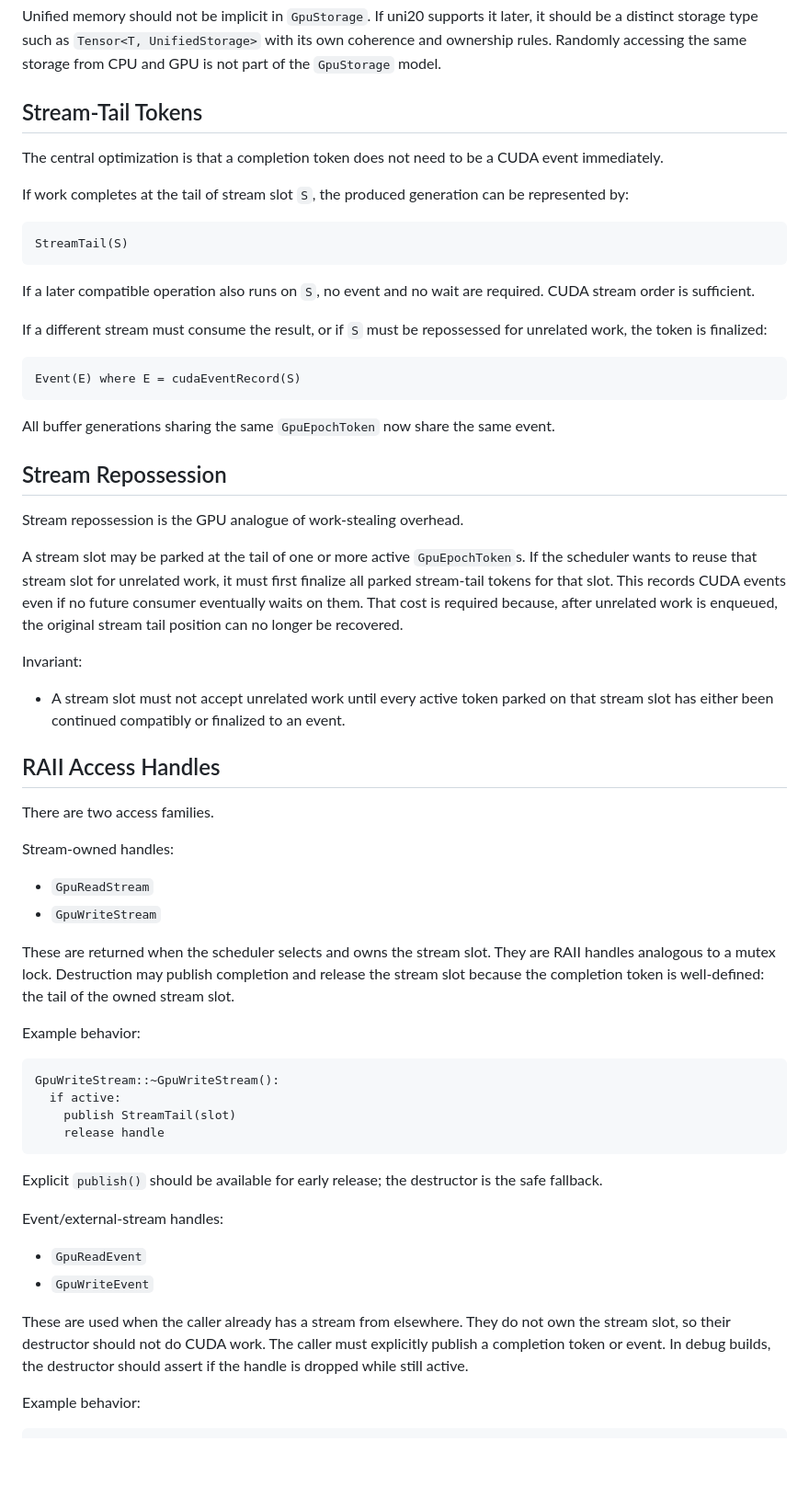
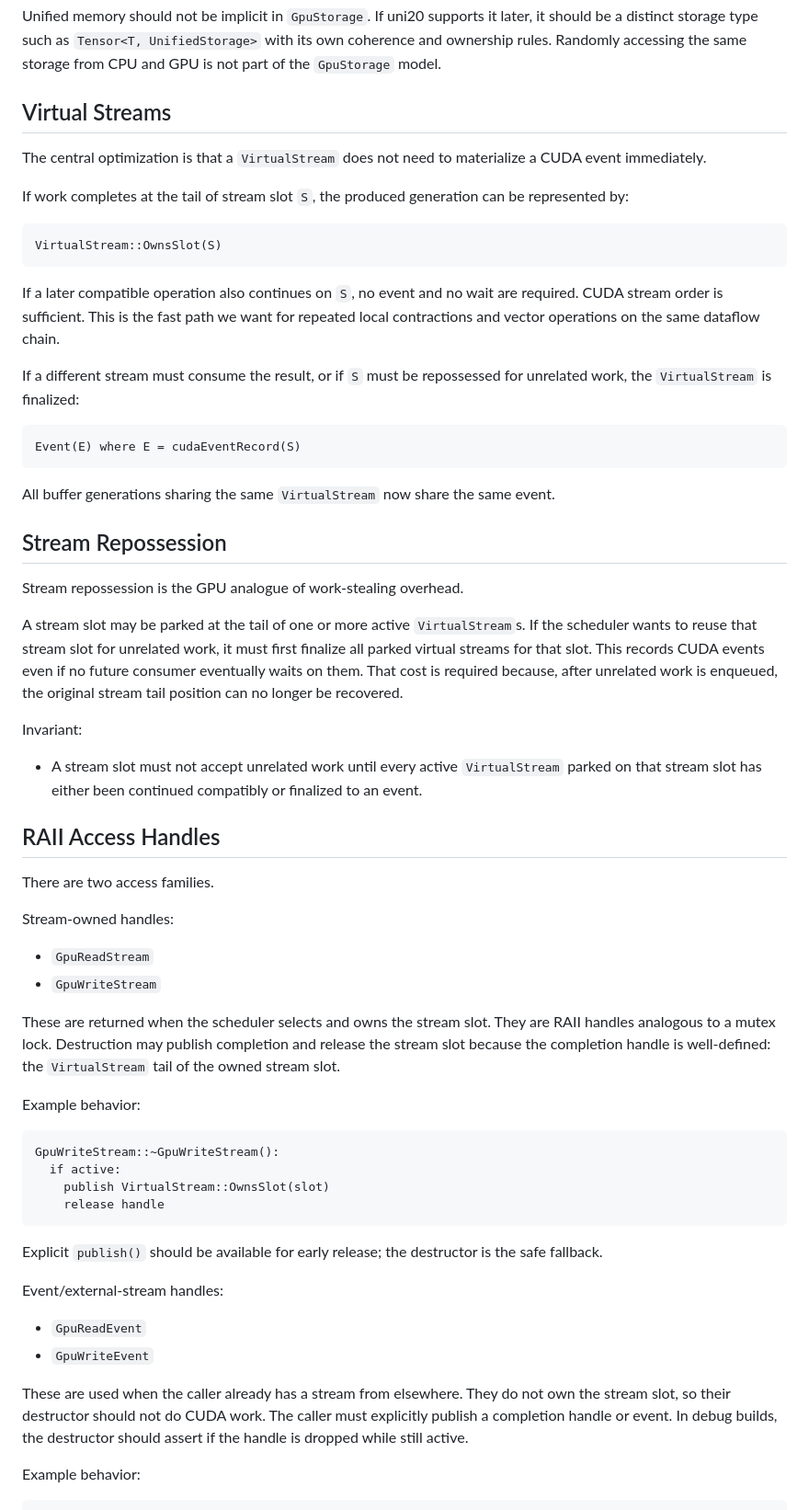
Before and after one commit to ianmccul/uni20, a Markdown page: docs/gpu_epoch_design_draft.md, the part around one of its changes. Shown at 92% size. GitHub-like rendering; blank space fills up the shorter version.

````diff
--- a/docs/gpu_epoch_design_draft.md
+++ b/docs/gpu_epoch_design_draft.md
@@ -241,45 +271,48 @@ later, it should be a distinct storage type such as `Tensor<T, UnifiedStorage>`
 with its own coherence and ownership rules.  Randomly accessing the same storage
 from CPU and GPU is not part of the `GpuStorage` model.
 
-## Stream-Tail Tokens
+## Virtual Streams
 
-The central optimization is that a completion token does not need to be a CUDA
-event immediately.
+The central optimization is that a `VirtualStream` does not need to materialize
+a CUDA event immediately.
 
 If work completes at the tail of stream slot `S`, the produced generation can be
 represented by:
 
 ```text
-StreamTail(S)
+VirtualStream::OwnsSlot(S)
 ```
 
-If a later compatible operation also runs on `S`, no event and no wait are
-required.  CUDA stream order is sufficient.
+If a later compatible operation also continues on `S`, no event and no wait are
+required.  CUDA stream order is sufficient.  This is the fast path we want for
+repeated local contractions and vector operations on the same dataflow chain.
 
 If a different stream must consume the result, or if `S` must be repossessed for
-unrelated work, the token is finalized:
+unrelated work, the `VirtualStream` is finalized:
 
 ```text
 Event(E) where E = cudaEventRecord(S)
 ```
 
-All buffer generations sharing the same `GpuEpochToken` now share the same event.
+All buffer generations sharing the same `VirtualStream` now share the same
+event.
 
 ## Stream Repossession
 
 Stream repossession is the GPU analogue of work-stealing overhead.
 
-A stream slot may be parked at the tail of one or more active `GpuEpochToken`s.
+A stream slot may be parked at the tail of one or more active `VirtualStream`s.
 If the scheduler wants to reuse that stream slot for unrelated work, it must
-first finalize all parked stream-tail tokens for that slot.  This records CUDA
+first finalize all parked virtual streams for that slot.  This records CUDA
 events even if no future consumer eventually waits on them.  That cost is
 required because, after unrelated work is enqueued, the original stream tail
 position can no longer be recovered.
 
 Invariant:
 
-- A stream slot must not accept unrelated work until every active token parked on
-  that stream slot has either been continued compatibly or finalized to an event.
+- A stream slot must not accept unrelated work until every active
+  `VirtualStream` parked on that stream slot has either been continued
+  compatibly or finalized to an event.
 
 ## RAII Access Handles
 
@@ -292,15 +325,15 @@ Stream-owned handles:
 
 These are returned when the scheduler selects and owns the stream slot.  They are
 RAII handles analogous to a mutex lock.  Destruction may publish completion and
-release the stream slot because the completion token is well-defined: the tail of
-the owned stream slot.
+release the stream slot because the completion handle is well-defined: the
+`VirtualStream` tail of the owned stream slot.
 
 Example behavior:
 
 ```text
 GpuWriteStream::~GpuWriteStream():
   if active:
-    publish StreamTail(slot)
+    publish VirtualStream::OwnsSlot(slot)
     release handle
 ```
 
@@ -314,7 +347,7 @@ Event/external-stream handles:
 
 These are used when the caller already has a stream from elsewhere.  They do not
 own the stream slot, so their destructor should not do CUDA work.  The caller
-must explicitly publish a completion token or event.  In debug builds, the
+must explicitly publish a completion handle or event.  In debug builds, the
 destructor should assert if the handle is dropped while still active.
 
 Example behavior:
````
Also changed, not shown: other parts of docs/gpu_epoch_design_draft.md (+82 -52 lines).
